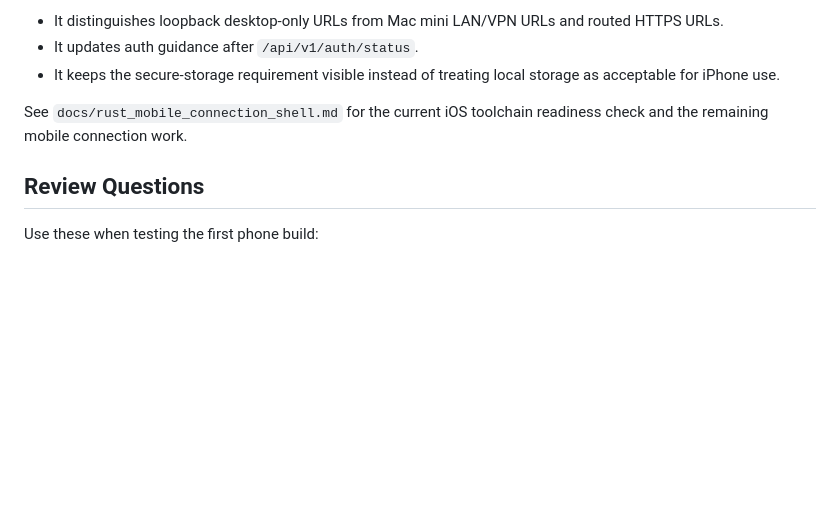
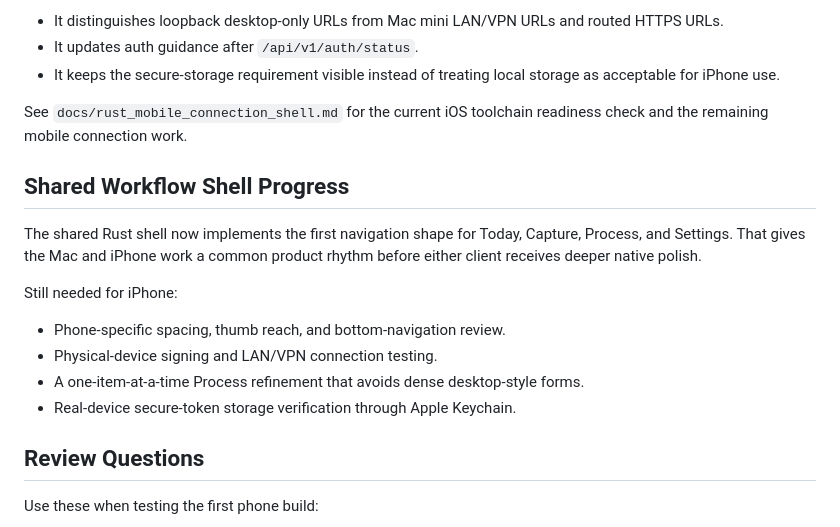
Before and after one commit to radicalmove/start-finishing-organiser, a Markdown page: docs/rust_iphone_workflow.md, the part around the change. Rendered like a GitHub page; blank space fills up the shorter version.

```diff
--- a/docs/rust_iphone_workflow.md
+++ b/docs/rust_iphone_workflow.md
@@ -160,6 +160,17 @@ The shared Rust shell now includes the first connection guidance needed by the m
 
 See `docs/rust_mobile_connection_shell.md` for the current iOS toolchain readiness check and the remaining mobile connection work.
 
+## Shared Workflow Shell Progress
+
+The shared Rust shell now implements the first navigation shape for Today, Capture, Process, and Settings. That gives the Mac and iPhone work a common product rhythm before either client receives deeper native polish.
+
+Still needed for iPhone:
+
+- Phone-specific spacing, thumb reach, and bottom-navigation review.
+- Physical-device signing and LAN/VPN connection testing.
+- A one-item-at-a-time Process refinement that avoids dense desktop-style forms.
+- Real-device secure-token storage verification through Apple Keychain.
+
 ## Review Questions
 
 Use these when testing the first phone build:
```
Also changed, not shown: docs/rust_rewrite_parity_review.md (+20 -0 lines).
